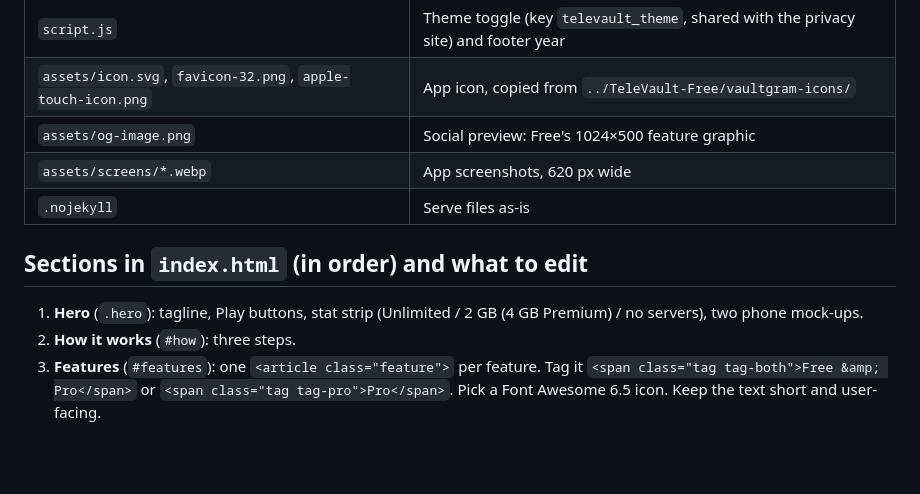
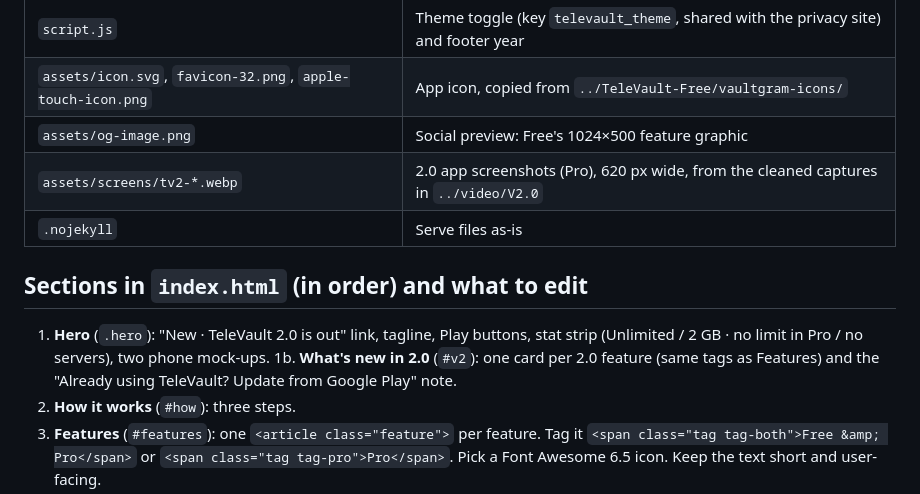
Before and after one commit to Mr-Who-Root/TeleVault-Website, a Markdown page: CLAUDE.md, the part around the change. GitHub-like rendering; blank space fills up the shorter version.

Commit message:
CLAUDE.md: the 2.0 hero, the What's new section and the tv2 screenshots
Co-Authored-By: Claude Opus 5.5 <noreply@anthropic.com>

```diff
--- a/CLAUDE.md
+++ b/CLAUDE.md
@@ -13,12 +13,13 @@ The workspace-level `../CLAUDE.md` has the facts about both editions and the **s
 | `script.js` | Theme toggle (key `televault_theme`, shared with the privacy site) and footer year |
 | `assets/icon.svg`, `favicon-32.png`, `apple-touch-icon.png` | App icon, copied from `../TeleVault-Free/vaultgram-icons/` |
 | `assets/og-image.png` | Social preview: Free's 1024×500 feature graphic |
-| `assets/screens/*.webp` | App screenshots, 620 px wide |
+| `assets/screens/tv2-*.webp` | 2.0 app screenshots (Pro), 620 px wide, from the cleaned captures in `../video/V2.0` |
 | `.nojekyll` | Serve files as-is |
 
 ## Sections in `index.html` (in order) and what to edit
 
-1. **Hero** (`.hero`): tagline, Play buttons, stat strip (Unlimited / 2 GB (4 GB Premium) / no servers), two phone mock-ups.
+1. **Hero** (`.hero`): "New · TeleVault 2.0 is out" link, tagline, Play buttons, stat strip (Unlimited / 2 GB · no limit in Pro / no servers), two phone mock-ups.
+1b. **What's new in 2.0** (`#v2`): one card per 2.0 feature (same tags as Features) and the "Already using TeleVault? Update from Google Play" note.
 2. **How it works** (`#how`): three steps.
 3. **Features** (`#features`): one `<article class="feature">` per feature. Tag it `<span class="tag tag-both">Free &amp; Pro</span>` or `<span class="tag tag-pro">Pro</span>`. Pick a Font Awesome 6.5 icon. Keep the text short and user-facing.
 4. **Screenshots** (`#screenshots`): `<figure class="shot">` items in a horizontal scroller. Give each an `alt` and a short caption; add a `tag-pro` / `tag-free` badge if the screen is edition-specific.
```
